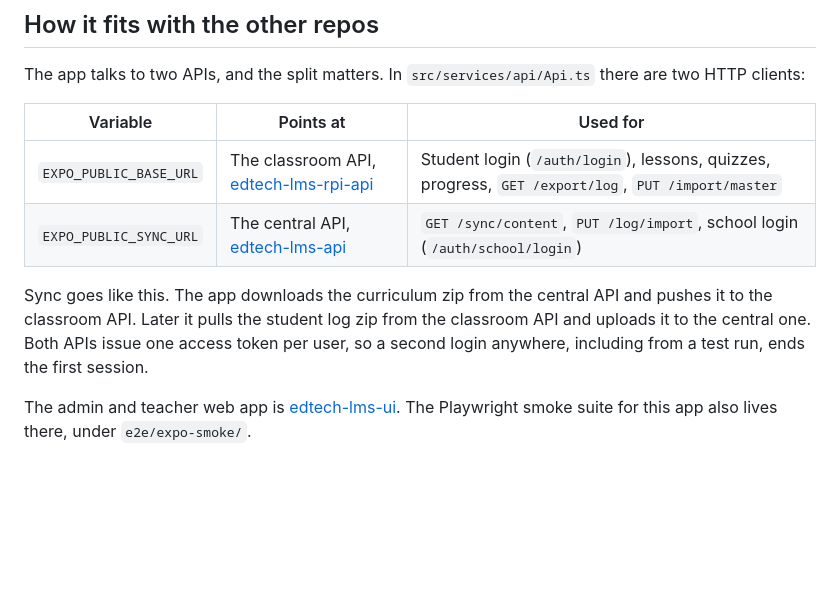
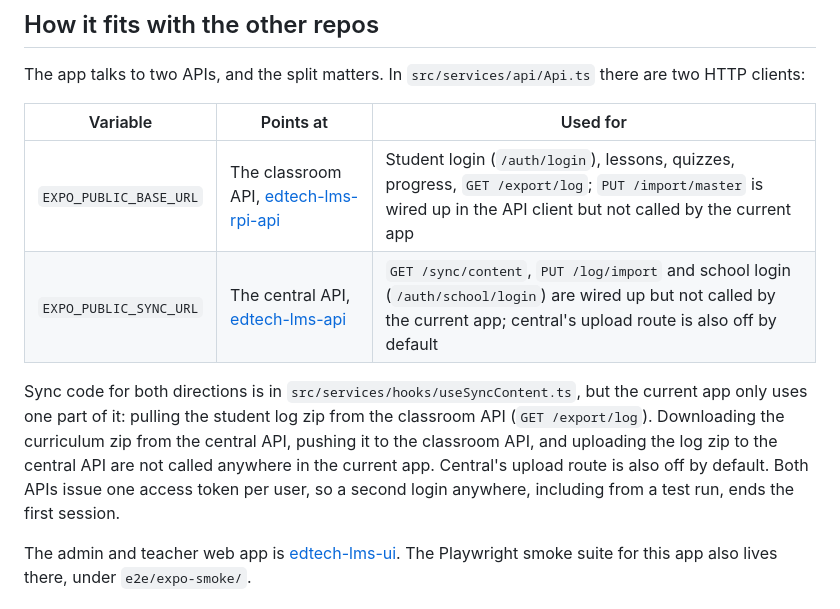
Before and after one commit to edtech4good/edtech-expo, a Markdown page: README.md, the part around the change. Rendered like a GitHub page; blank space fills up the shorter version.

Commit message:
Docs: log upload and school login not used by current app (#106)
* Docs: log upload and school login not used by current app; upload off by default

Co-Authored-By: Claude Sonnet 5 <noreply@anthropic.com>

* Docs: curriculum sync direction is dead code too, not just log upload

Co-Authored-By: Claude Sonnet 5 <noreply@anthropic.com>

---------

Co-authored-by: Claude Sonnet 5 <noreply@anthropic.com>

```diff
--- a/README.md
+++ b/README.md
@@ -10,10 +10,10 @@ The app talks to two APIs, and the split matters. In `src/services/api/Api.ts` t
 
 | Variable | Points at | Used for |
 |---|---|---|
-| `EXPO_PUBLIC_BASE_URL` | The classroom API, [edtech-lms-rpi-api](https://github.com/edtech4good/edtech-lms-rpi-api) | Student login (`/auth/login`), lessons, quizzes, progress, `GET /export/log`, `PUT /import/master` |
-| `EXPO_PUBLIC_SYNC_URL` | The central API, [edtech-lms-api](https://github.com/edtech4good/edtech-lms-api) | `GET /sync/content`, `PUT /log/import`, school login (`/auth/school/login`) |
+| `EXPO_PUBLIC_BASE_URL` | The classroom API, [edtech-lms-rpi-api](https://github.com/edtech4good/edtech-lms-rpi-api) | Student login (`/auth/login`), lessons, quizzes, progress, `GET /export/log`; `PUT /import/master` is wired up in the API client but not called by the current app |
+| `EXPO_PUBLIC_SYNC_URL` | The central API, [edtech-lms-api](https://github.com/edtech4good/edtech-lms-api) | `GET /sync/content`, `PUT /log/import` and school login (`/auth/school/login`) are wired up but not called by the current app; central's upload route is also off by default |
 
-Sync goes like this. The app downloads the curriculum zip from the central API and pushes it to the classroom API. Later it pulls the student log zip from the classroom API and uploads it to the central one. Both APIs issue one access token per user, so a second login anywhere, including from a test run, ends the first session.
+Sync code for both directions is in `src/services/hooks/useSyncContent.ts`, but the current app only uses one part of it: pulling the student log zip from the classroom API (`GET /export/log`). Downloading the curriculum zip from the central API, pushing it to the classroom API, and uploading the log zip to the central API are not called anywhere in the current app. Central's upload route is also off by default. Both APIs issue one access token per user, so a second login anywhere, including from a test run, ends the first session.
 
 The admin and teacher web app is [edtech-lms-ui](https://github.com/edtech4good/edtech-lms-ui). The Playwright smoke suite for this app also lives there, under `e2e/expo-smoke/`.
 
```
